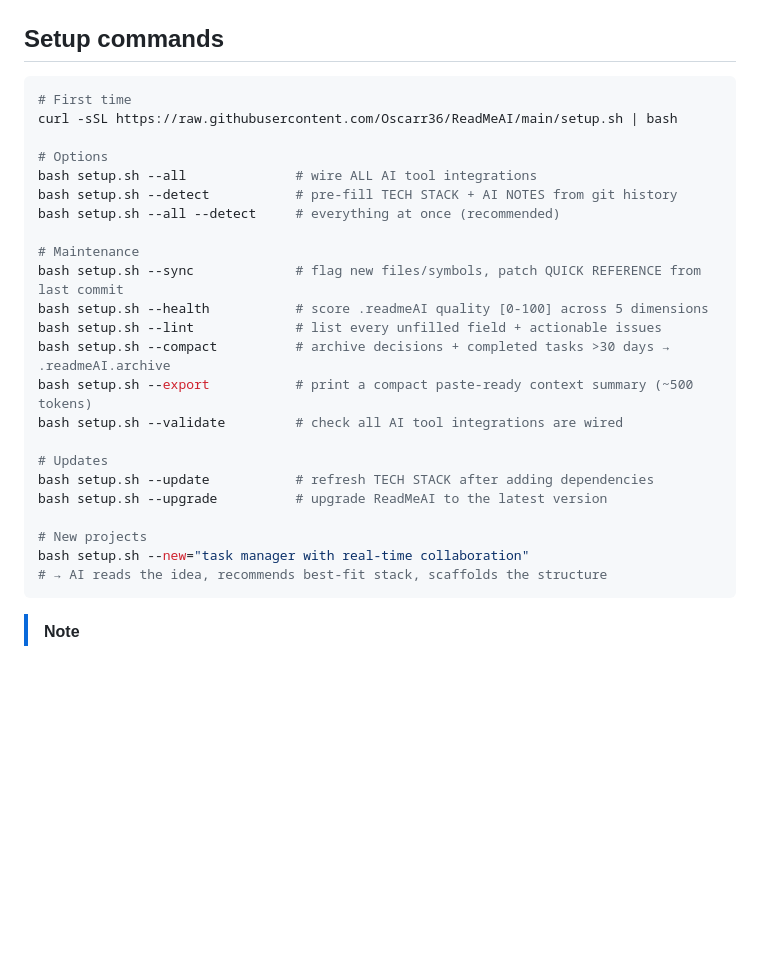
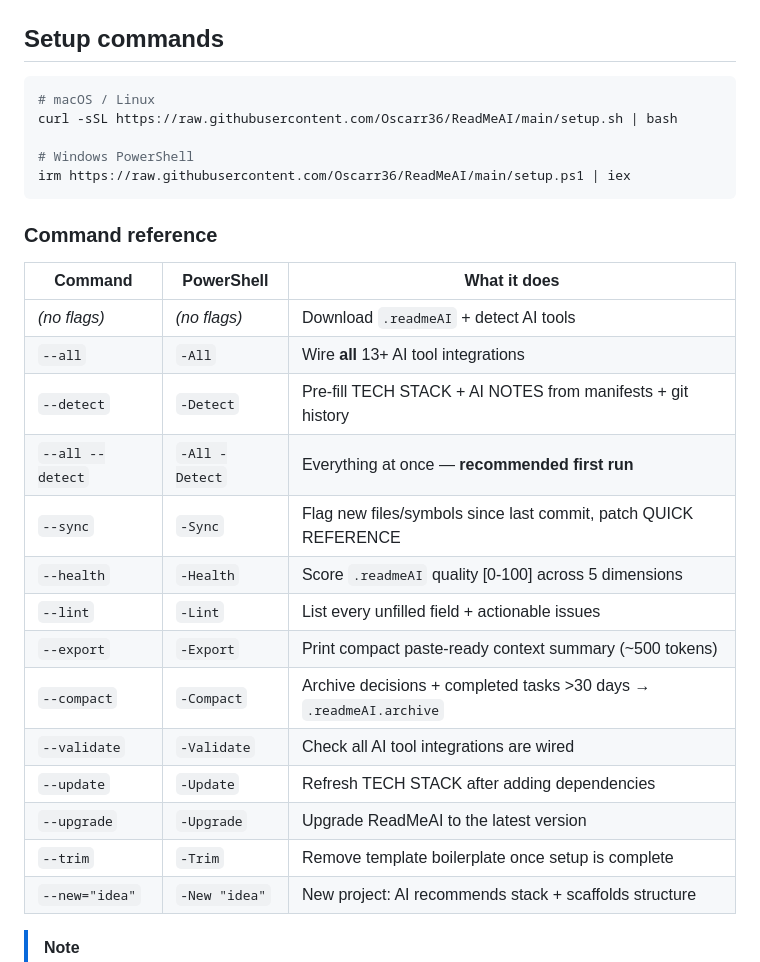
Before and after one commit to Oscarr36/ReadMeAI, a Markdown page: README.md, the part around the change. Drawn GitHub-style; blank space fills up the shorter version.

Commit message:
docs: add command reference table to README
Co-Authored-By: Claude Sonnet 4.6 <noreply@anthropic.com>

````diff
--- a/README.md
+++ b/README.md
@@ -179,30 +179,31 @@ Lean by default (~300 lines). Every section earns its place:
 ## Setup commands
 
 ```bash
-# First time
+# macOS / Linux
 curl -sSL https://raw.githubusercontent.com/Oscarr36/ReadMeAI/main/setup.sh | bash
 
-# Options
-bash setup.sh --all              # wire ALL AI tool integrations
-bash setup.sh --detect           # pre-fill TECH STACK + AI NOTES from git history
-bash setup.sh --all --detect     # everything at once (recommended)
+# Windows PowerShell
+irm https://raw.githubusercontent.com/Oscarr36/ReadMeAI/main/setup.ps1 | iex
+```
 
-# Maintenance
-bash setup.sh --sync             # flag new files/symbols, patch QUICK REFERENCE from last commit
-bash setup.sh --health           # score .readmeAI quality [0-100] across 5 dimensions
-bash setup.sh --lint             # list every unfilled field + actionable issues
-bash setup.sh --compact          # archive decisions + completed tasks >30 days → .readmeAI.archive
-bash setup.sh --export           # print a compact paste-ready context summary (~500 tokens)
-bash setup.sh --validate         # check all AI tool integrations are wired
+### Command reference
 
-# Updates
-bash setup.sh --update           # refresh TECH STACK after adding dependencies
-bash setup.sh --upgrade          # upgrade ReadMeAI to the latest version
-
-# New projects
-bash setup.sh --new="task manager with real-time collaboration"
-# → AI reads the idea, recommends best-fit stack, scaffolds the structure
-```
+| Command | PowerShell | What it does |
+|---------|-----------|--------------|
+| _(no flags)_ | _(no flags)_ | Download `.readmeAI` + detect AI tools |
+| `--all` | `-All` | Wire **all** 13+ AI tool integrations |
+| `--detect` | `-Detect` | Pre-fill TECH STACK + AI NOTES from manifests + git history |
+| `--all --detect` | `-All -Detect` | Everything at once — **recommended first run** |
+| `--sync` | `-Sync` | Flag new files/symbols since last commit, patch QUICK REFERENCE |
+| `--health` | `-Health` | Score `.readmeAI` quality \[0-100\] across 5 dimensions |
+| `--lint` | `-Lint` | List every unfilled field + actionable issues |
+| `--export` | `-Export` | Print compact paste-ready context summary (~500 tokens) |
+| `--compact` | `-Compact` | Archive decisions + completed tasks >30 days → `.readmeAI.archive` |
+| `--validate` | `-Validate` | Check all AI tool integrations are wired |
+| `--update` | `-Update` | Refresh TECH STACK after adding dependencies |
+| `--upgrade` | `-Upgrade` | Upgrade ReadMeAI to the latest version |
+| `--trim` | `-Trim` | Remove template boilerplate once setup is complete |
+| `--new="idea"` | `-New "idea"` | New project: AI recommends stack + scaffolds structure |
 
 > [!NOTE]
 > **Autonomous sync — no commands needed after setup.**
````
